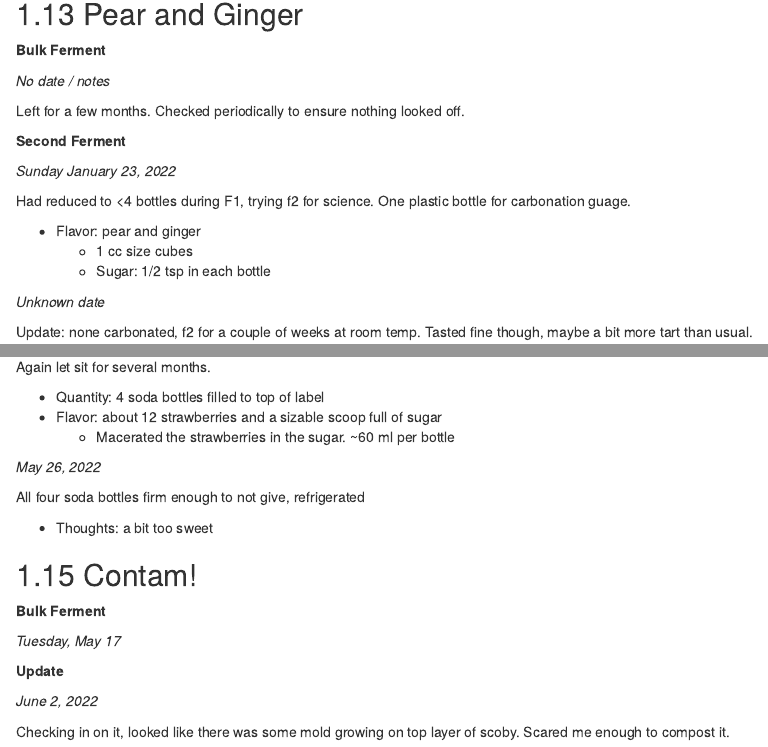
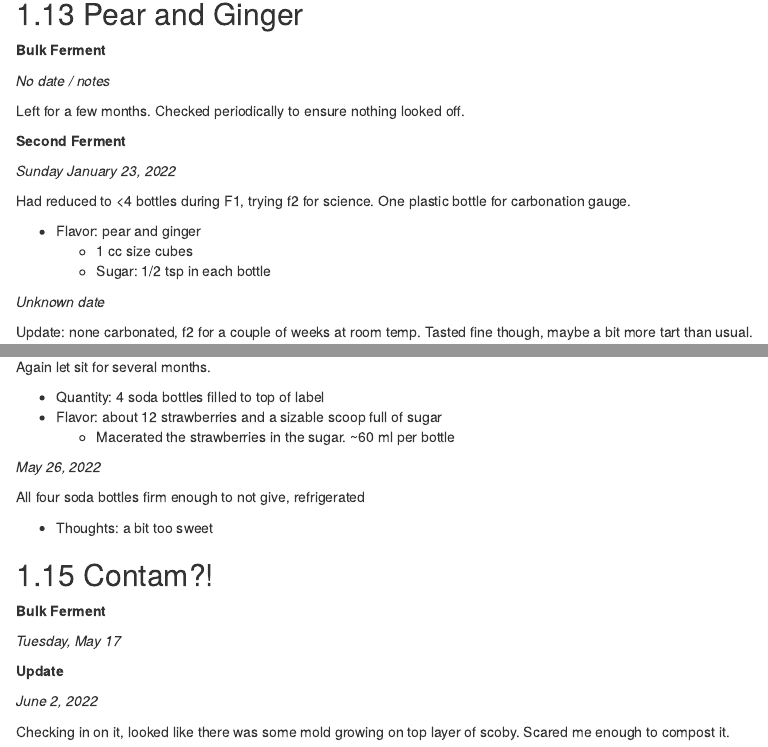
Before and after one commit to brianrabbott/ferment_notes, an R Markdown document (01-kombucha.Rmd): the page in a window 1100 px wide, from 3120 px down, and a second part further down, joined at a grey line. Rendered offline with R 4.5, knitr and Pandoc, with nearby package versions; drawn as R Markdown's standard HTML page in place of the format the file asks for.

Commit message:
Fix typo

```diff
--- a/01-kombucha.Rmd
+++ b/01-kombucha.Rmd
@@ -188,7 +188,7 @@ Left for a few months.  Checked periodically to ensure nothing looked off.
 
 *Sunday January 23, 2022*
 
-Had reduced to <4 bottles during F1, trying f2 for science. One plastic bottle for carbonation guage.
+Had reduced to <4 bottles during F1, trying f2 for science. One plastic bottle for carbonation gauge.
 
 - Flavor: pear and ginger
   - 1 cc size cubes
@@ -220,7 +220,7 @@ All four soda bottles firm enough to not give, refrigerated
 
 - Thoughts: a bit too sweet
 
-## Contam!
+## Contam?!
 
 **Bulk Ferment**
 
```
